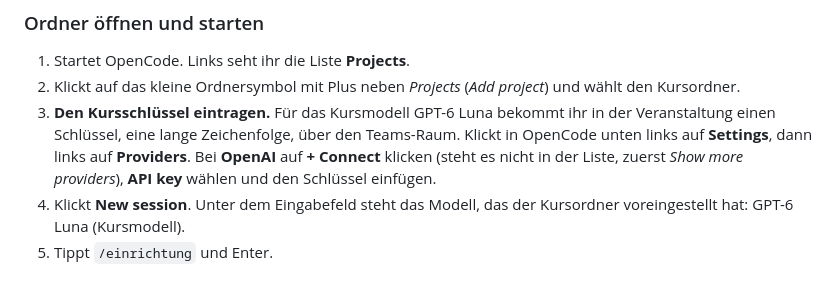
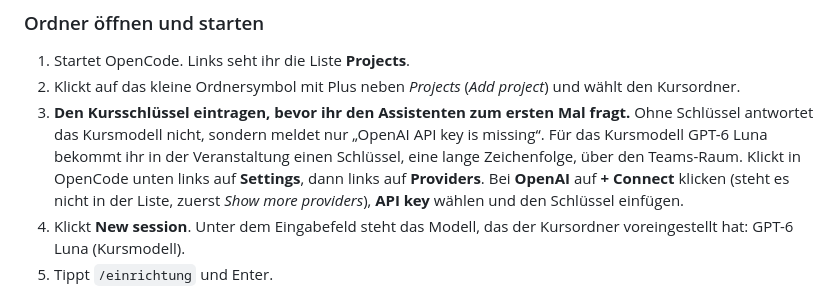
Before and after one commit to winf-hsos/pvp-kurs, a Markdown page: kurs/anleitungen/installation.md, the part around the change. Drawn GitHub-style.

```diff
--- a/kurs/anleitungen/installation.md
+++ b/kurs/anleitungen/installation.md
@@ -24,7 +24,7 @@ Ladet den Kursordner als ZIP von [github.com/winf-hsos/pvp-kurs](https://github.
 
 1. Startet OpenCode. Links seht ihr die Liste **Projects**.
 2. Klickt auf das kleine Ordnersymbol mit Plus neben *Projects* (*Add project*) und wählt den Kursordner.
-3. **Den Kursschlüssel eintragen.** Für das Kursmodell GPT-6 Luna bekommt ihr in der Veranstaltung einen Schlüssel, eine lange Zeichenfolge, über den Teams-Raum. Klickt in OpenCode unten links auf **Settings**, dann links auf **Providers**. Bei **OpenAI** auf **+ Connect** klicken (steht es nicht in der Liste, zuerst *Show more providers*), **API key** wählen und den Schlüssel einfügen.
+3. **Den Kursschlüssel eintragen, bevor ihr den Assistenten zum ersten Mal fragt.** Ohne Schlüssel antwortet das Kursmodell nicht, sondern meldet nur „OpenAI API key is missing“. Für das Kursmodell GPT-6 Luna bekommt ihr in der Veranstaltung einen Schlüssel, eine lange Zeichenfolge, über den Teams-Raum. Klickt in OpenCode unten links auf **Settings**, dann links auf **Providers**. Bei **OpenAI** auf **+ Connect** klicken (steht es nicht in der Liste, zuerst *Show more providers*), **API key** wählen und den Schlüssel einfügen.
 4. Klickt **New session**. Unter dem Eingabefeld steht das Modell, das der Kursordner voreingestellt hat: GPT-6 Luna (Kursmodell).
 5. Tippt `/einrichtung` und Enter.
 
```
Also changed, not shown: .opencode/commands/einrichtung.md (+1 -1 lines), README.md (+2 -1 lines).
